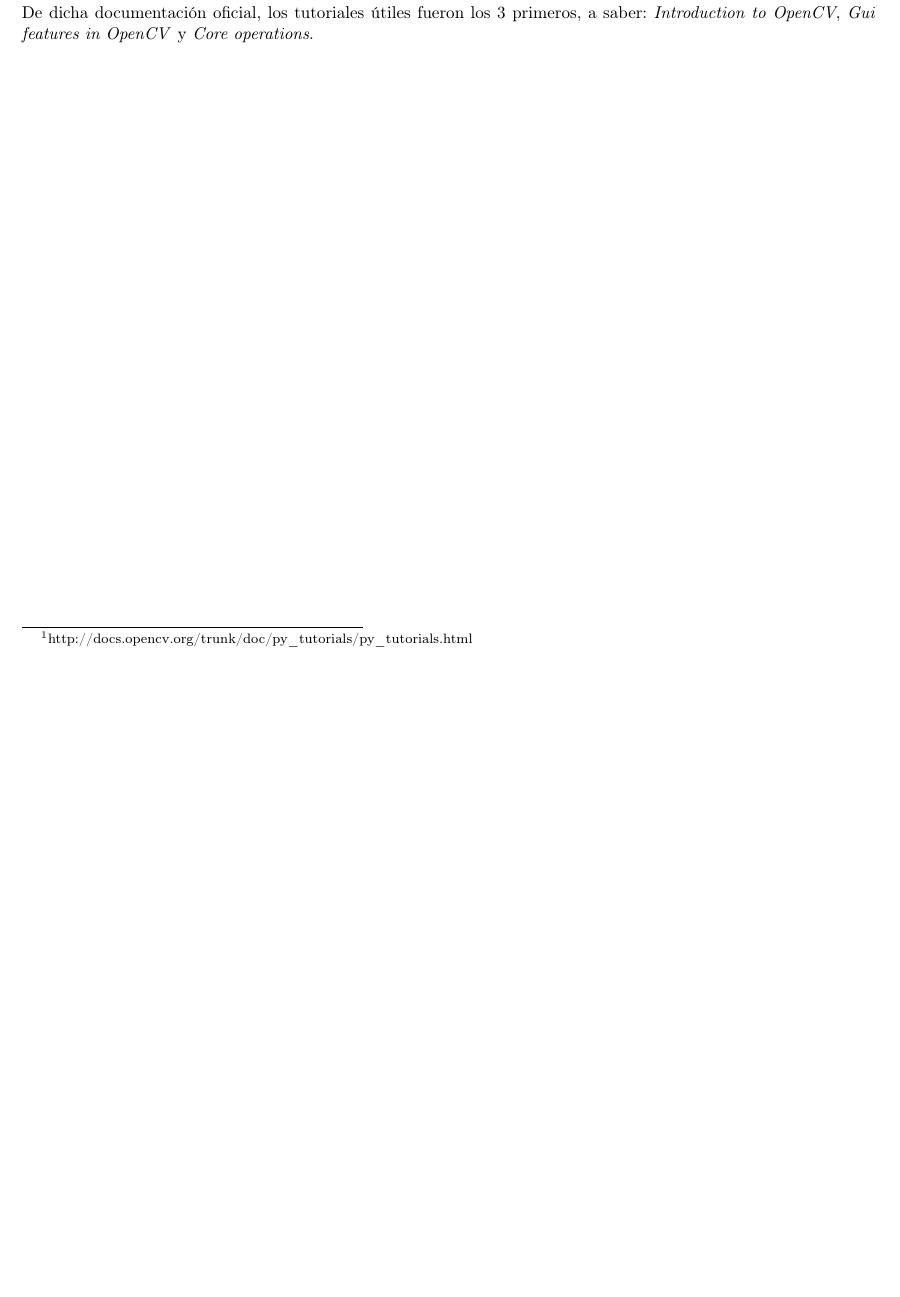
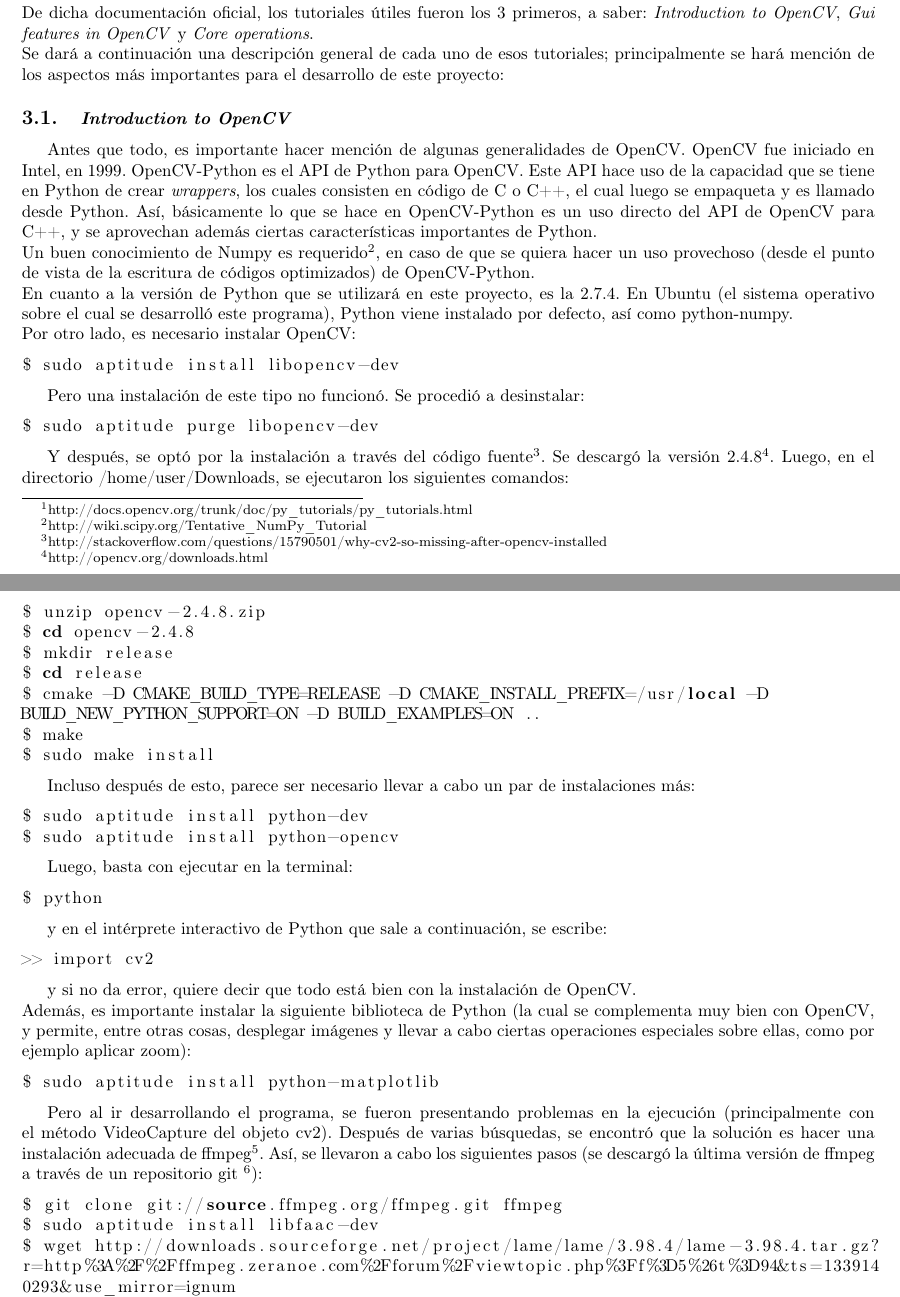
Before and after one commit to Gustavroot/SP2118, a LaTeX document (ProyectoModulo5/bitacora.tex): part of the page before the commit and two parts of pages 1 and 2 of 3 after it, the two joined at a grey line, cut so that both start at the same text, the shorter picture padded with empty space. Compiled offline with pdfLaTeX.

Commit message:
trabajo en mod 5: generacion de programa y documentacion

```diff
--- a/ProyectoModulo5/bitacora.tex
+++ b/ProyectoModulo5/bitacora.tex
@@ -66,4 +68,69 @@
 
 \section{\normalsize Procedimientos iniciales:}
 Para la instalación y puesta en marcha de la biblioteca de Python llamada OpenCV, se hizo uso de la documentación oficial de dicha biblioteca.\footnote{http://docs.opencv.org/trunk/doc/py\_tutorials/py\_tutorials.html}\\
-De dicha documentación oficial, los tutoriales útiles fueron los 3 primeros, a saber: \textit{Introduction to OpenCV}, \textit{Gui features in OpenCV} y \textit{Core operations}.
+De dicha documentación oficial, los tutoriales útiles fueron los 3 primeros, a saber: \textit{Introduction to OpenCV}, \textit{Gui features in OpenCV} y \textit{Core operations}.\\
+Se dará a continuación una descripción general de cada uno de esos tutoriales; principalmente se hará mención de los aspectos más importantes para el desarrollo de este proyecto:
+\subsection{\normalsize \textit{Introduction to OpenCV}}
+Antes que todo, es importante hacer mención de algunas generalidades de OpenCV. OpenCV fue iniciado en Intel, en 1999. OpenCV-Python es el API de Python para OpenCV. Este API hace uso de la capacidad que se tiene en Python de crear \textit{wrappers}, los cuales consisten en código de C o C++, el cual luego se empaqueta y es llamado desde Python. Así, básicamente lo que se hace en OpenCV-Python es un uso directo del API de OpenCV para C++, y se aprovechan además ciertas características importantes de Python.\\
+Un buen conocimiento de Numpy es requerido\footnote{http://wiki.scipy.org/Tentative\_NumPy\_Tutorial}, en caso de que se quiera hacer un uso provechoso (desde el punto de vista de la escritura de códigos optimizados) de OpenCV-Python.\\
+En cuanto a la versión de Python que se utilizará en este proyecto, es la 2.7.4. En Ubuntu (el sistema operativo sobre el cual se desarrolló este programa), Python viene instalado por defecto, así como python-numpy.\\
+Por otro lado, es necesario instalar OpenCV:
+\lstset{language=bash}
+\begin{lstlisting}
+$ sudo aptitude install libopencv-dev
+\end{lstlisting}
+
+Pero una instalación de este tipo no funcionó. Se procedió a desinstalar:
+
+\begin{lstlisting}
+$ sudo aptitude purge libopencv-dev
+\end{lstlisting}
+
+Y después, se optó por la instalación a través del código fuente\footnote{http://stackoverflow.com/questions/15790501/why-cv2-so-missing-after-opencv-installed}. Se descargó la versión 2.4.8\footnote{http://opencv.org/downloads.html}. Luego, en el directorio /home/user/Downloads, se ejecutaron los siguientes comandos:
+
+\begin{lstlisting}
+$ unzip opencv-2.4.8.zip
+$ cd opencv-2.4.8
+$ mkdir release
+$ cd release
+$ cmake -D CMAKE_BUILD_TYPE=RELEASE -D CMAKE_INSTALL_PREFIX=/usr/local -D
+BUILD_NEW_PYTHON_SUPPORT=ON -D BUILD_EXAMPLES=ON ..
+$ make
+$ sudo make install
+\end{lstlisting}
+
+Incluso después de esto, parece ser necesario llevar a cabo un par de instalaciones más:
+
+\begin{lstlisting}
+$ sudo aptitude install python-dev
+$ sudo aptitude install python-opencv
+\end{lstlisting}
+
+Luego, basta con ejecutar en la terminal:
+
+\begin{lstlisting}
+$ python
+\end{lstlisting}
+
+y en el intérprete interactivo de Python que sale a continuación, se escribe:
+
+\begin{lstlisting}
+>> import cv2
+\end{lstlisting}
+
+y si no da error, quiere decir que todo está bien con la instalación de OpenCV.\\
+Además, es importante instalar la siguiente biblioteca de Python (la cual se complementa muy bien con OpenCV, y permite, entre otras cosas, desplegar imágenes y llevar a cabo ciertas operaciones especiales sobre ellas, como por ejemplo aplicar zoom):
+
+\begin{lstlisting}
+$ sudo aptitude install python-matplotlib
+\end{lstlisting}
+
+Pero al ir desarrollando el programa, se fueron presentando problemas en la ejecución (principalmente con el método VideoCapture del objeto cv2). Después de varias búsquedas, se encontró que la solución es hacer una instalación adecuada de ffmpeg\footnote{http://answers.opencv.org/question/263/videocapture-is-not-working-in-opencv-242/}. Así, se llevaron a cabo los siguientes pasos (se descargó la última versión de ffmpeg a través de un repositorio git \footnote{http://www.ffmpeg.org/download.html}):
+
+\begin{lstlisting}
+$ git clone git://source.ffmpeg.org/ffmpeg.git ffmpeg
+$ sudo aptitude install libfaac-dev
+$ wget http://downloads.sourceforge.net/project/lame/lame/3.98.4/lame-3.98.4.tar.gz?
+r=http%3A%2F%2Fffmpeg.zeranoe.com%2Fforum%2Fviewtopic.php%3Ff%3D5%26t%3D94&ts=133914
+0293&use_mirror=ignum
+$ tar -xvzf lame-3.98.4.tar.gz
```
Also changed, not shown: ProyectoModulo5/propuesta.tex (+6 -6 lines), ProyectoModulo5/propuesta.pdf, ProyectoModulo5/bitacora.tex (30 more changed lines), 7 other files.
